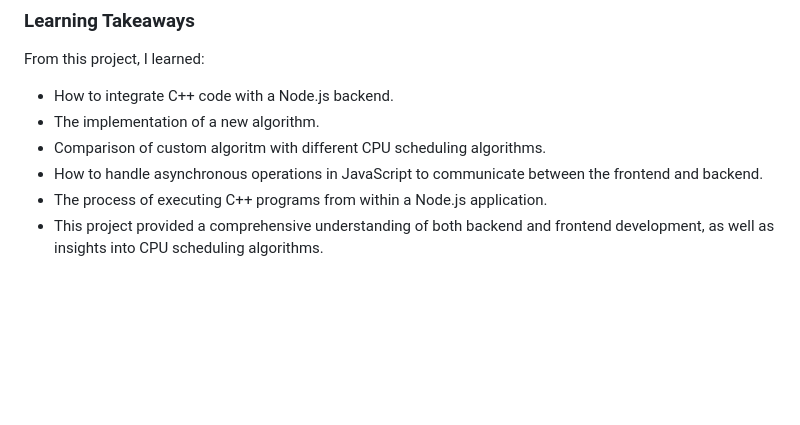
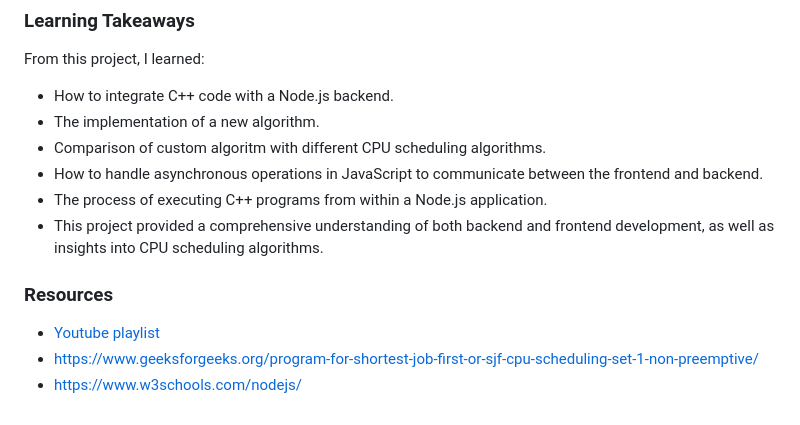
Before and after one commit to Sameer-Sk-14/CPU_Scheduler-ACMproject, a Markdown page: README.md, the part around the change. GitHub-like rendering; blank space fills up the shorter version.

```diff
--- a/README.md
+++ b/README.md
@@ -180,3 +180,7 @@ From this project, I learned:
   - How to handle asynchronous operations in JavaScript to communicate between the frontend and backend.
   - The process of executing C++ programs from within a Node.js application.
   - This project provided a comprehensive understanding of both backend and frontend development, as well as insights into CPU scheduling algorithms.
+### Resources
+  - [Youtube playlist](https://www.youtube.com/playlist?list=PLBlnK6fEyqRitWSE_AyyySWfhRgyA-rHk)
+  - https://www.geeksforgeeks.org/program-for-shortest-job-first-or-sjf-cpu-scheduling-set-1-non-preemptive/
+  - https://www.w3schools.com/nodejs/
```
